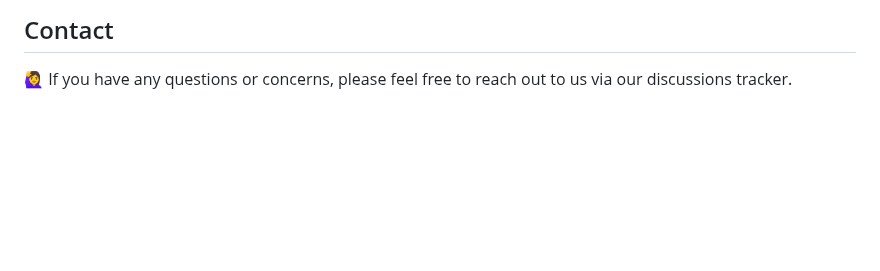
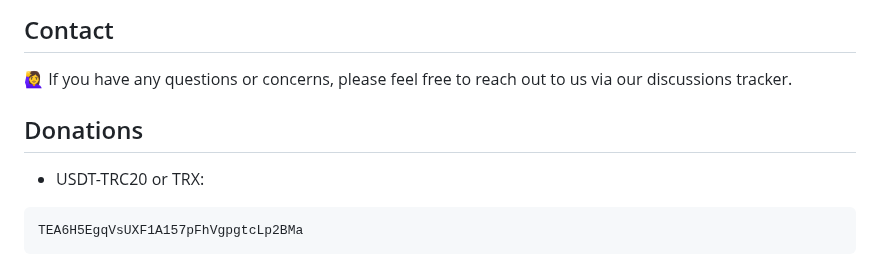
Before and after one commit to liMilCo/v2r, a Markdown page: README_EN.md, the part around the change. Rendered like a GitHub page; blank space fills up the shorter version.

Commit message:
Help 🕵
Added a donations section with USDT-TRC20 or TRX address.

````diff
--- a/README_EN.md
+++ b/README_EN.md
@@ -149,3 +149,9 @@ https://raw.githubusercontent.com/V2RayRoot/V2RayConfig/main/Config/vmess.txt
 
 ## Contact
 🙋‍♀️ If you have any questions or concerns, please feel free to reach out to us via our discussions tracker.
+
+## Donations
+* USDT-TRC20 or TRX:
+```
+TEA6H5EgqVsUXF1A157pFhVgpgtcLp2BMa
+```
````
